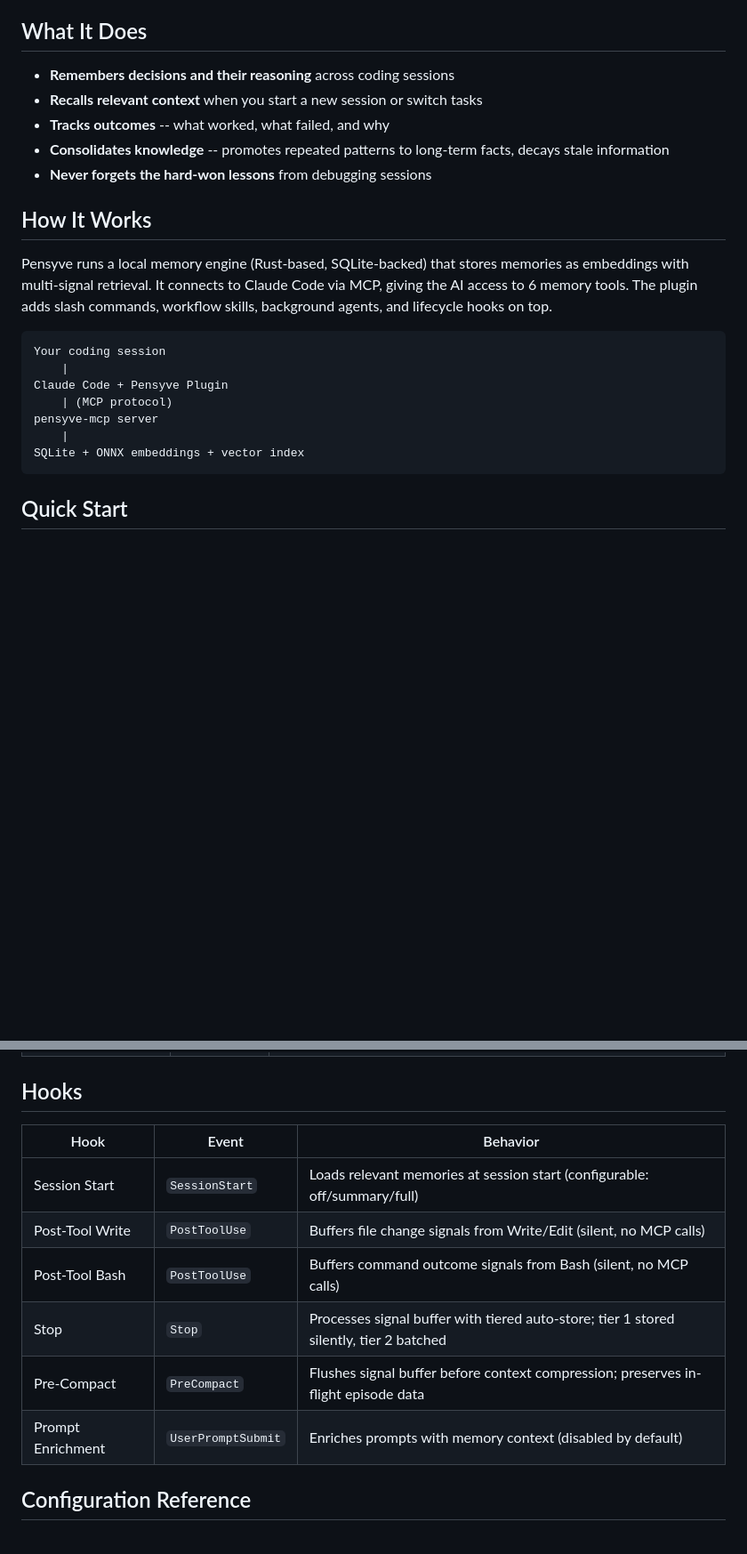
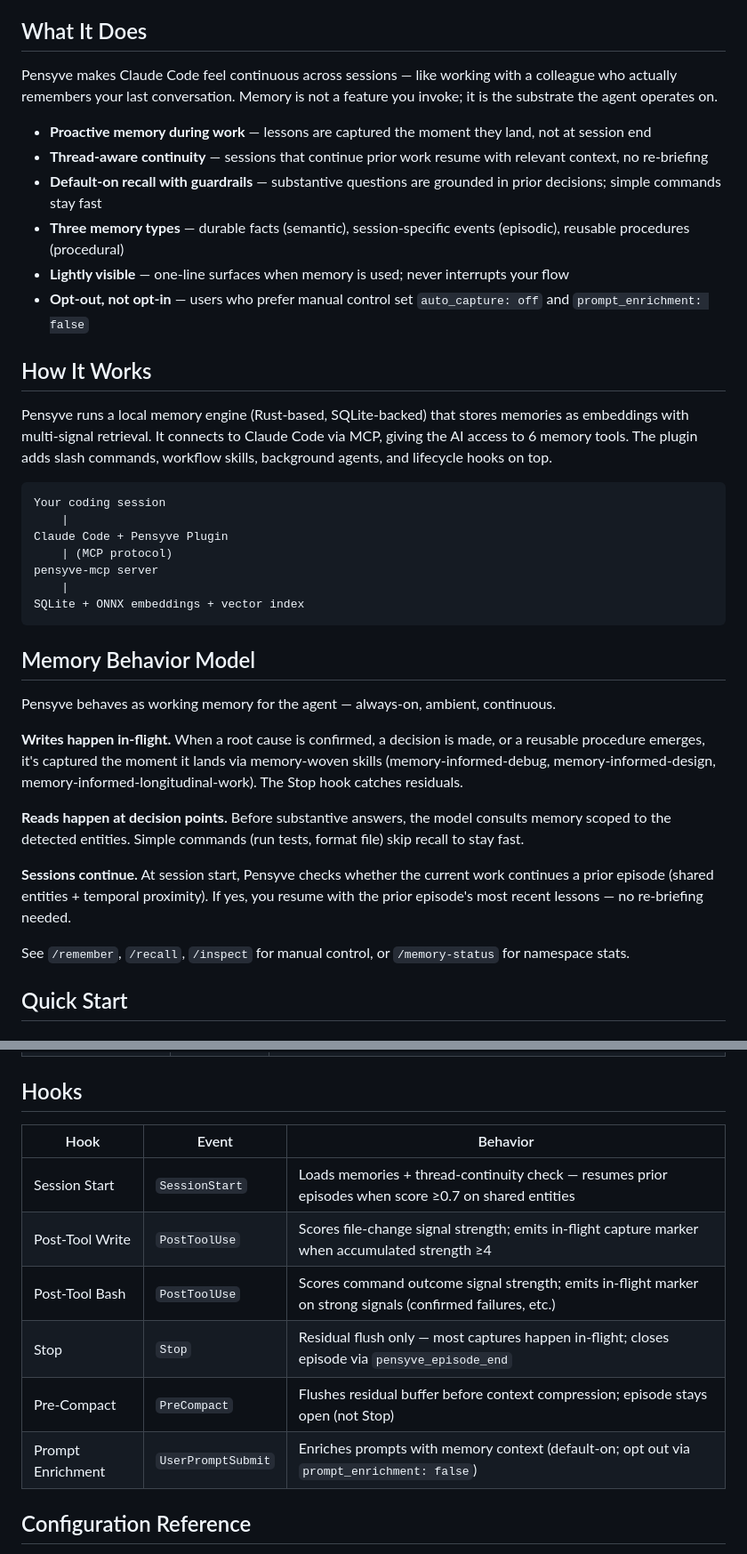
Before and after one commit to major7apps/pensyve, a Markdown page: integrations/claude-code/README.md, 2 parts joined by grey strips. Shown at 89% size. Drawn GitHub-style; blank space fills up the shorter version.

Commit message:
plugin: README reflects working-memory substrate behavior

````diff
--- a/integrations/claude-code/README.md
+++ b/integrations/claude-code/README.md
@@ -4,11 +4,14 @@ Pensyve gives Claude Code a persistent, cognitive memory layer that spans across
 
 ## What It Does
 
-- **Remembers decisions and their reasoning** across coding sessions
-- **Recalls relevant context** when you start a new session or switch tasks
-- **Tracks outcomes** -- what worked, what failed, and why
-- **Consolidates knowledge** -- promotes repeated patterns to long-term facts, decays stale information
-- **Never forgets the hard-won lessons** from debugging sessions
+Pensyve makes Claude Code feel continuous across sessions — like working with a colleague who actually remembers your last conversation. Memory is not a feature you invoke; it is the substrate the agent operates on.
+
+- **Proactive memory during work** — lessons are captured the moment they land, not at session end
+- **Thread-aware continuity** — sessions that continue prior work resume with relevant context, no re-briefing
+- **Default-on recall with guardrails** — substantive questions are grounded in prior decisions; simple commands stay fast
+- **Three memory types** — durable facts (semantic), session-specific events (episodic), reusable procedures (procedural)
+- **Lightly visible** — one-line surfaces when memory is used; never interrupts your flow
+- **Opt-out, not opt-in** — users who prefer manual control set `auto_capture: off` and `prompt_enrichment: false`
 
 ## How It Works
 
@@ -23,6 +26,18 @@ pensyve-mcp server
     |
 SQLite + ONNX embeddings + vector index
 ```
+
+## Memory Behavior Model
+
+Pensyve behaves as working memory for the agent — always-on, ambient, continuous.
+
+**Writes happen in-flight.** When a root cause is confirmed, a decision is made, or a reusable procedure emerges, it's captured the moment it lands via memory-woven skills (memory-informed-debug, memory-informed-design, memory-informed-longitudinal-work). The Stop hook catches residuals.
+
+**Reads happen at decision points.** Before substantive answers, the model consults memory scoped to the detected entities. Simple commands (run tests, format file) skip recall to stay fast.
+
+**Sessions continue.** At session start, Pensyve checks whether the current work continues a prior episode (shared entities + temporal proximity). If yes, you resume with the prior episode's most recent lessons — no re-briefing needed.
+
+See `/remember`, `/recall`, `/inspect` for manual control, or `/memory-status` for namespace stats.
 
 ## Quick Start
 
@@ -169,14 +187,14 @@ prompt_enrichment: false           # Enrich prompts with memory (power user)
 
 ## Hooks
 
-| Hook              | Event              | Behavior                                                                                    |
-| ----------------- | ------------------ | ------------------------------------------------------------------------------------------- |
-| Session Start     | `SessionStart`     | Loads relevant memories at session start (configurable: off/summary/full)                   |
-| Post-Tool Write   | `PostToolUse`      | Buffers file change signals from Write/Edit (silent, no MCP calls)                          |
-| Post-Tool Bash    | `PostToolUse`      | Buffers command outcome signals from Bash (silent, no MCP calls)                            |
-| Stop              | `Stop`             | Processes signal buffer with tiered auto-store; tier 1 stored silently, tier 2 batched      |
-| Pre-Compact       | `PreCompact`       | Flushes signal buffer before context compression; preserves in-flight episode data           |
-| Prompt Enrichment | `UserPromptSubmit` | Enriches prompts with memory context (disabled by default)                                  |
+| Hook              | Event              | Behavior                                                                                                    |
+| ----------------- | ------------------ | ----------------------------------------------------------------------------------------------------------- |
+| Session Start     | `SessionStart`     | Loads memories + thread-continuity check — resumes prior episodes when score ≥0.7 on shared entities        |
+| Post-Tool Write   | `PostToolUse`      | Scores file-change signal strength; emits in-flight capture marker when accumulated strength ≥4             |
+| Post-Tool Bash    | `PostToolUse`      | Scores command outcome signal strength; emits in-flight marker on strong signals (confirmed failures, etc.) |
+| Stop              | `Stop`             | Residual flush only — most captures happen in-flight; closes episode via `pensyve_episode_end`              |
+| Pre-Compact       | `PreCompact`       | Flushes residual buffer before context compression; episode stays open (not Stop)                           |
+| Prompt Enrichment | `UserPromptSubmit` | Enriches prompts with memory context (default-on; opt out via `prompt_enrichment: false`)                   |
 
 ## Configuration Reference
 
````
Also changed, not shown: other parts of integrations/claude-code/README.md (+11 -8 lines).
